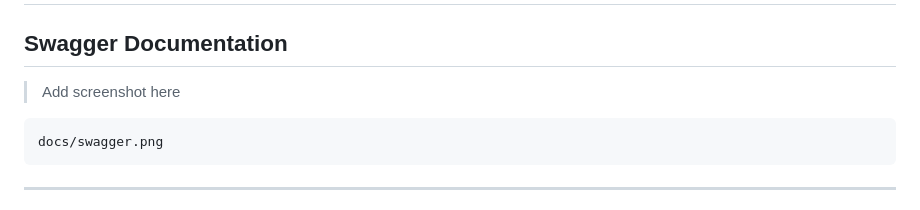
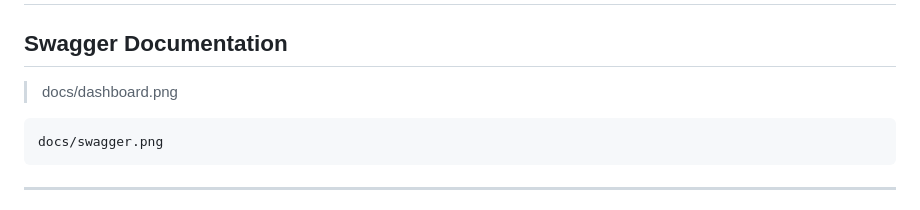
Before and after one commit to Fahad-me/fastapi-login-system, a Markdown page: README.md, the part around the change. Rendered like a GitHub page.

````diff
--- a/README.md
+++ b/README.md
@@ -162,7 +162,7 @@ fastapi-login-system/
 
 ## Swagger Documentation
 
-> Add screenshot here
+> docs/dashboard.png
 
 ```
 docs/swagger.png
````
